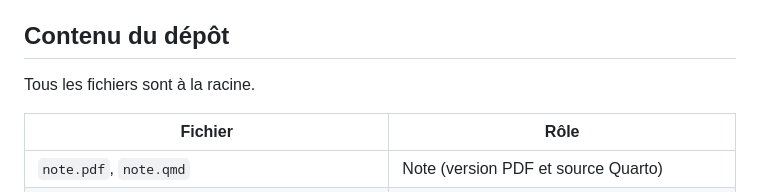
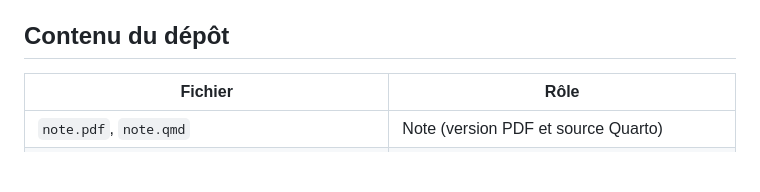
Before and after one commit to gwladys-helaine/delfinu-iroise, a Markdown page: README.md, the part around the change. Drawn GitHub-style; blank space fills up the shorter version.

```diff
--- a/README.md
+++ b/README.md
@@ -26,8 +26,6 @@ Exercice préparatoire réalisé dans le cadre de ma candidature au poste de **c
 
 ## Contenu du dépôt
 
-Tous les fichiers sont à la racine.
-
 | Fichier | Rôle |
 |---|---|
 | `note.pdf`, `note.qmd` | Note (version PDF et source Quarto) |
```
